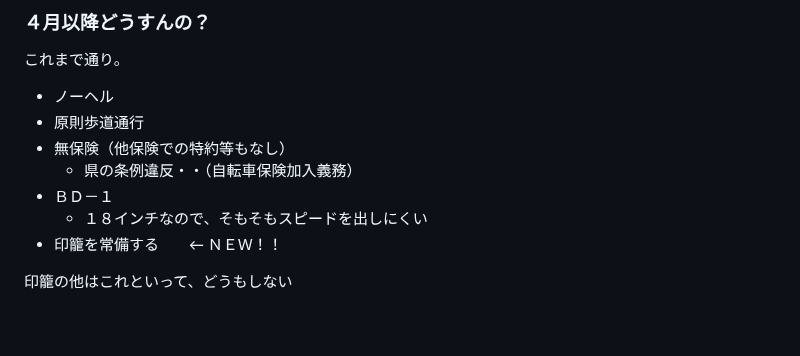
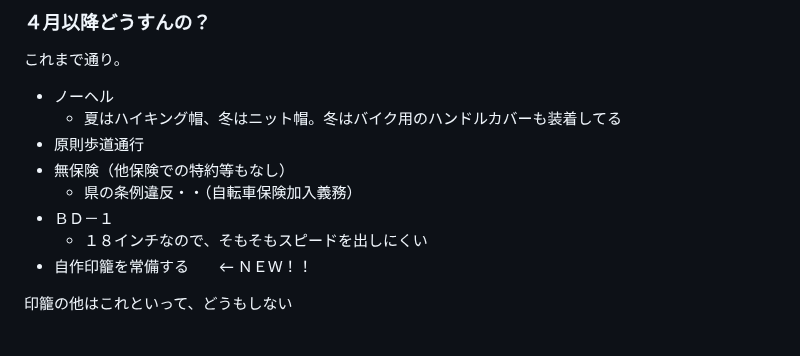
Before and after one commit to kensuke/misc, a Markdown page: bicycles/README.md, the part around the change. Rendered like a GitHub page.

```diff
--- a/bicycles/README.md
+++ b/bicycles/README.md
@@ -33,12 +33,13 @@ URL: http://kensuke.github.io/misc/bicycles/ ＱＲコードのリンク先<br /
 ### ４月以降どうすんの？
 これまで通り。
 - ノーヘル
+  - 夏はハイキング帽、冬はニット帽。冬はバイク用のハンドルカバーも装着してる
 - 原則歩道通行
 - 無保険（他保険での特約等もなし）
   - 県の条例違反・・（自転車保険加入義務）
 - ＢＤ－１
   - １８インチなので、そもそもスピードを出しにくい
-- 印籠を常備する　　← ＮＥＷ！！
+- 自作印籠を常備する　　← ＮＥＷ！！
 
 印籠の他はこれといって、どうもしない
 <br />
```
